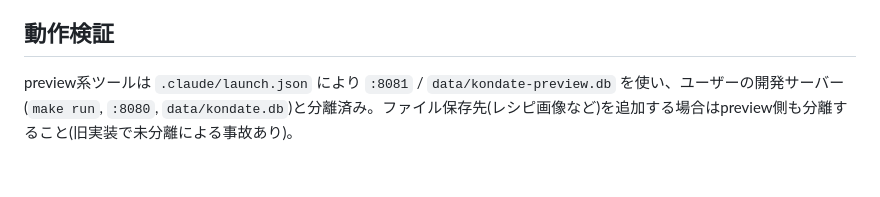
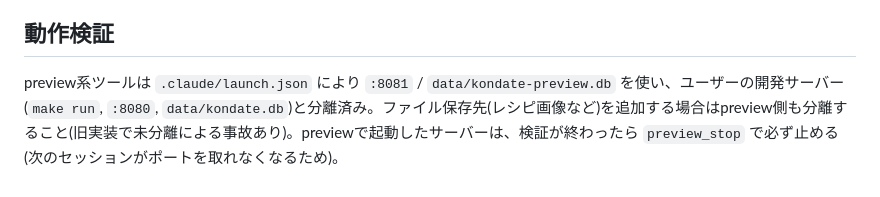
Before and after one commit to ZerOx4C/kondate-supporter, a Markdown page: CLAUDE.md, the part around the change. Drawn GitHub-style.

Commit message:
前のセッションのpreviewサーバーが残ってポートがずれるのを防ぐため、CLAUDE.mdの動作検証に、検証後は preview_stop で必ずサーバーを止める旨を追記した。
Co-Authored-By: Claude Sonnet 5.5 <noreply@anthropic.com>

```diff
--- a/CLAUDE.md
+++ b/CLAUDE.md
@@ -63,4 +63,4 @@
 
 ## 動作検証
 
-preview系ツールは `.claude/launch.json` により `:8081` / `data/kondate-preview.db` を使い、ユーザーの開発サーバー(`make run`, `:8080`, `data/kondate.db`)と分離済み。ファイル保存先(レシピ画像など)を追加する場合はpreview側も分離すること(旧実装で未分離による事故あり)。
+preview系ツールは `.claude/launch.json` により `:8081` / `data/kondate-preview.db` を使い、ユーザーの開発サーバー(`make run`, `:8080`, `data/kondate.db`)と分離済み。ファイル保存先(レシピ画像など)を追加する場合はpreview側も分離すること(旧実装で未分離による事故あり)。previewで起動したサーバーは、検証が終わったら `preview_stop` で必ず止める(次のセッションがポートを取れなくなるため)。
```
